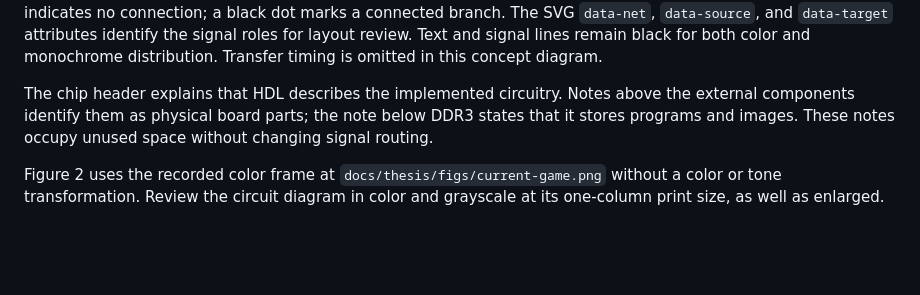
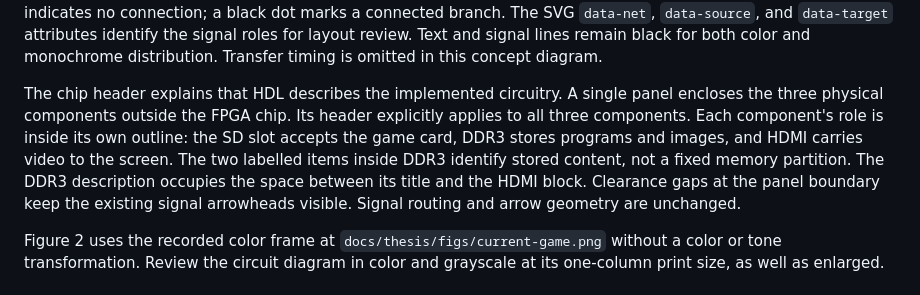
Before and after one commit to SoshiroFujimori/wally-game-console-research, a Markdown page: source/abstract/README.md, the part around the change. Rendered like a GitHub page; blank space fills up the shorter version.

Commit message:
Clarify external component annotations in the abstract diagram

```diff
--- a/source/abstract/README.md
+++ b/source/abstract/README.md
@@ -18,10 +18,15 @@ signal roles for layout review. Text and signal lines remain black for both
 color and monochrome distribution. Transfer timing is omitted in this concept
 diagram.
 
-The chip header explains that HDL describes the implemented circuitry. Notes
-above the external components identify them as physical board parts; the note
-below DDR3 states that it stores programs and images. These notes occupy unused
-space without changing signal routing.
+The chip header explains that HDL describes the implemented circuitry.
+A single panel encloses the three physical components outside the FPGA chip.
+Its header explicitly applies to all three components. Each component's role
+is inside its own outline: the SD slot accepts the game card, DDR3 stores
+programs and images, and HDMI carries video to the screen. The two labelled
+items inside DDR3 identify stored content, not a fixed memory partition.
+The DDR3 description occupies the space between its title and the HDMI block.
+Clearance gaps at the panel boundary keep the existing signal arrowheads
+visible. Signal routing and arrow geometry are unchanged.
 
 Figure 2 uses the recorded color frame at `docs/thesis/figs/current-game.png`
 without a color or tone transformation. Review the circuit diagram in color and
```
Also changed, not shown: docs/abstract/アブスト_主要事項.md (+1 -1 lines), docs/abstract/figs/figure-1.png, 6 other files.
